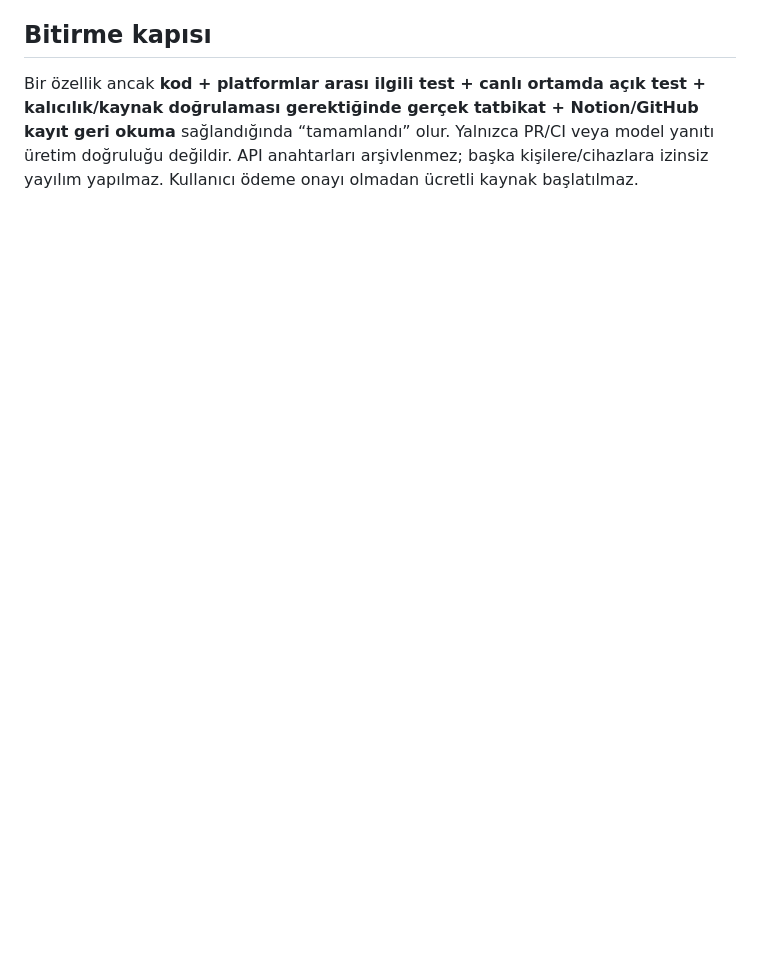
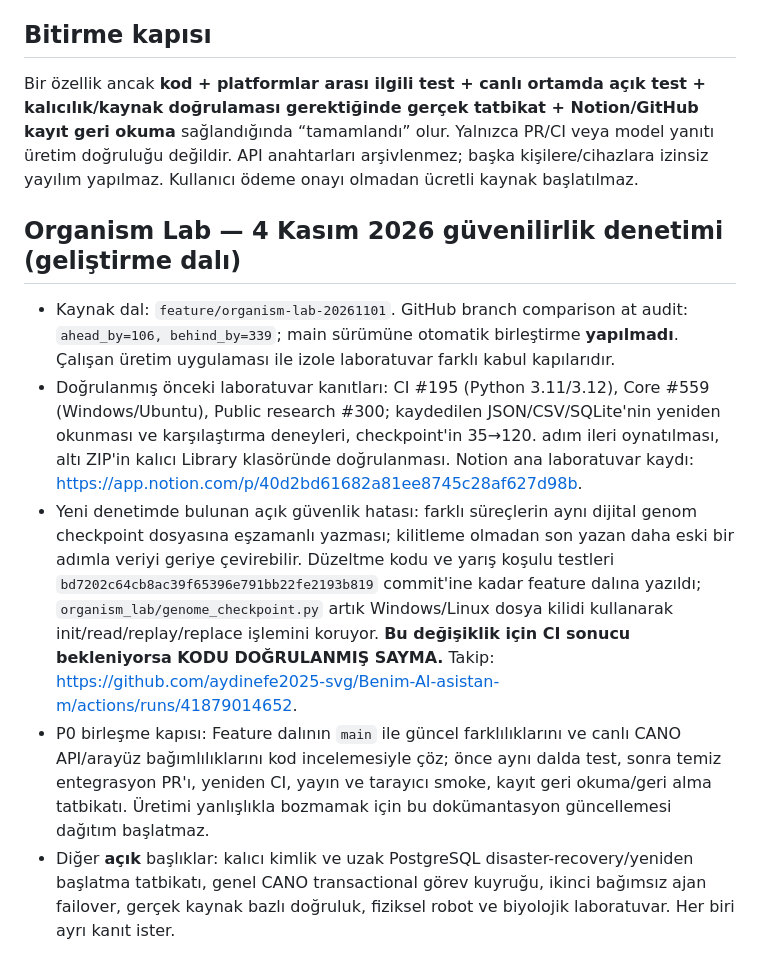
Before and after one commit to aydinefe2025-svg/Benim-AI-asistan-m, a Markdown page: docs/CANO_MASTER_REQUIREMENTS_2026-11-04.md, the part around the change. Rendered like a GitHub page; blank space fills up the shorter version.

Commit message:
Record organism-lab branch drift and pending concurrent-checkpoint CI in CANO master requirements

```diff
--- a/docs/CANO_MASTER_REQUIREMENTS_2026-11-04.md
+++ b/docs/CANO_MASTER_REQUIREMENTS_2026-11-04.md
@@ -70,3 +70,12 @@
 ## Bitirme kapısı
 
 Bir özellik ancak **kod + platformlar arası ilgili test + canlı ortamda açık test + kalıcılık/kaynak doğrulaması gerektiğinde gerçek tatbikat + Notion/GitHub kayıt geri okuma** sağlandığında “tamamlandı” olur. Yalnızca PR/CI veya model yanıtı üretim doğruluğu değildir. API anahtarları arşivlenmez; başka kişilere/cihazlara izinsiz yayılım yapılmaz. Kullanıcı ödeme onayı olmadan ücretli kaynak başlatılmaz.
+
+
+## Organism Lab — 4 Kasım 2026 güvenilirlik denetimi (geliştirme dalı)
+
+- Kaynak dal: `feature/organism-lab-20261101`. GitHub branch comparison at audit: `ahead_by=106, behind_by=339`; main sürümüne otomatik birleştirme **yapılmadı**. Çalışan üretim uygulaması ile izole laboratuvar farklı kabul kapılarıdır.
+- Doğrulanmış önceki laboratuvar kanıtları: CI #195 (Python 3.11/3.12), Core #559 (Windows/Ubuntu), Public research #300; kaydedilen JSON/CSV/SQLite'nin yeniden okunması ve karşılaştırma deneyleri, checkpoint'in 35→120. adım ileri oynatılması, altı ZIP'in kalıcı Library klasöründe doğrulanması. Notion ana laboratuvar kaydı: https://app.notion.com/p/40d2bd61682a81ee8745c28af627d98b.
+- Yeni denetimde bulunan açık güvenlik hatası: farklı süreçlerin aynı dijital genom checkpoint dosyasına eşzamanlı yazması; kilitleme olmadan son yazan daha eski bir adımla veriyi geriye çevirebilir. Düzeltme kodu ve yarış koşulu testleri `bd7202c64cb8ac39f65396e791bb22fe2193b819` commit'ine kadar feature dalına yazıldı; `organism_lab/genome_checkpoint.py` artık Windows/Linux dosya kilidi kullanarak init/read/replay/replace işlemini koruyor. **Bu değişiklik için CI sonucu bekleniyorsa KODU DOĞRULANMIŞ SAYMA.** Takip: https://github.com/aydinefe2025-svg/Benim-AI-asistan-m/actions/runs/41879014652.
+- P0 birleşme kapısı: Feature dalının `main` ile güncel farklılıklarını ve canlı CANO API/arayüz bağımlılıklarını kod incelemesiyle çöz; önce aynı dalda test, sonra temiz entegrasyon PR'ı, yeniden CI, yayın ve tarayıcı smoke, kayıt geri okuma/geri alma tatbikatı. Üretimi yanlışlıkla bozmamak için bu dokümantasyon güncellemesi dağıtım başlatmaz.
+- Diğer **açık** başlıklar: kalıcı kimlik ve uzak PostgreSQL disaster-recovery/yeniden başlatma tatbikatı, genel CANO transactional görev kuyruğu, ikinci bağımsız ajan failover, gerçek kaynak bazlı doğruluk, fiziksel robot ve biyolojik laboratuvar. Her biri ayrı kanıt ister.
```
